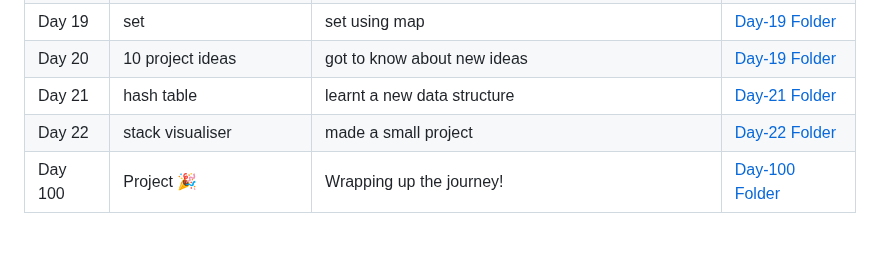
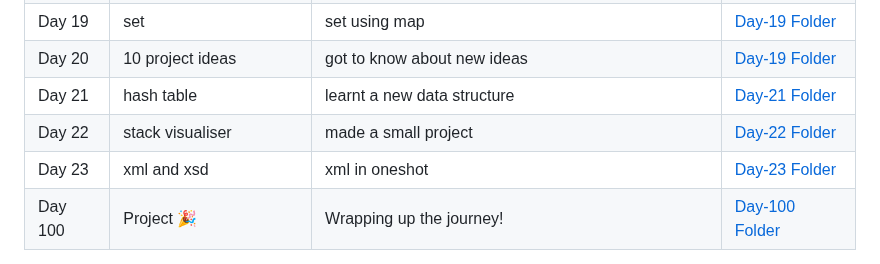
Before and after one commit to G-Shruti12/100DaysLearningChallange, a Markdown page: README.md, the part around the change. Drawn GitHub-style; blank space fills up the shorter version.

```diff
--- a/README.md
+++ b/README.md
@@ -61,6 +61,7 @@ This is where I’m documenting everything I learn each day for the next 100 day
 | Day 20 | 10 project  ideas| got to know about new ideas | [Day-19 Folder](./Day-19) |
 | Day 21| hash table | learnt a new data structure | [Day-21 Folder](./Day-21) |
 | Day 22| stack visualiser| made a small project| [Day-22 Folder](./Day-22) |
+| Day 23| xml and xsd | xml in oneshot| [Day-23 Folder](./Day-23) |
 | Day 100 | Project 🎉 | Wrapping up the journey! | [Day-100 Folder](./Day-100) |
 
 > 🏗️ *This table will be updated daily as I continue learning.*
```
